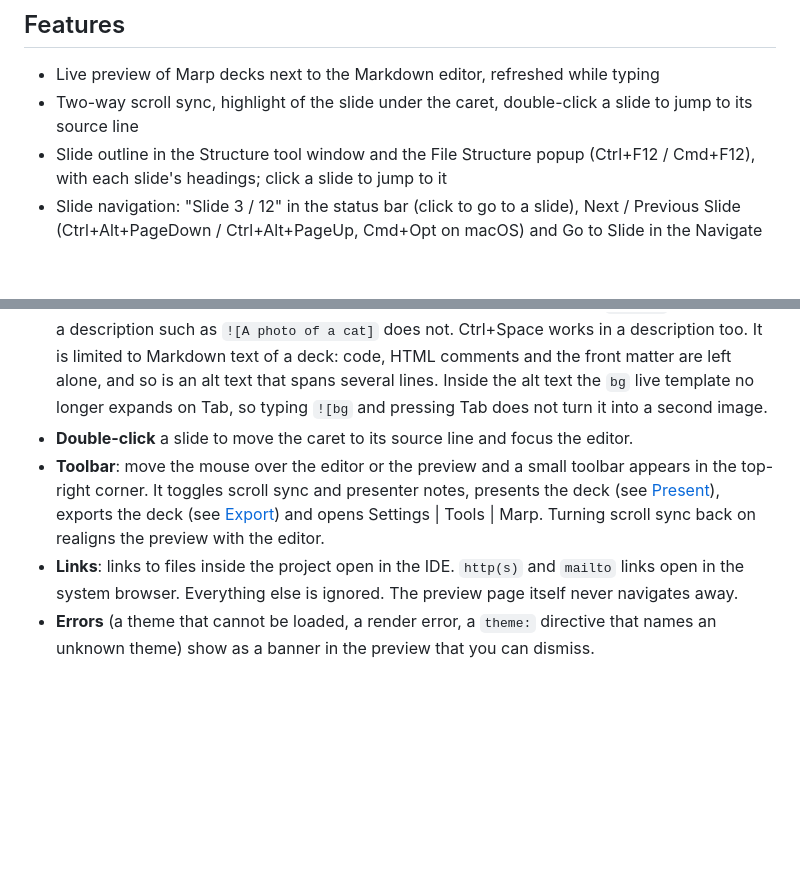
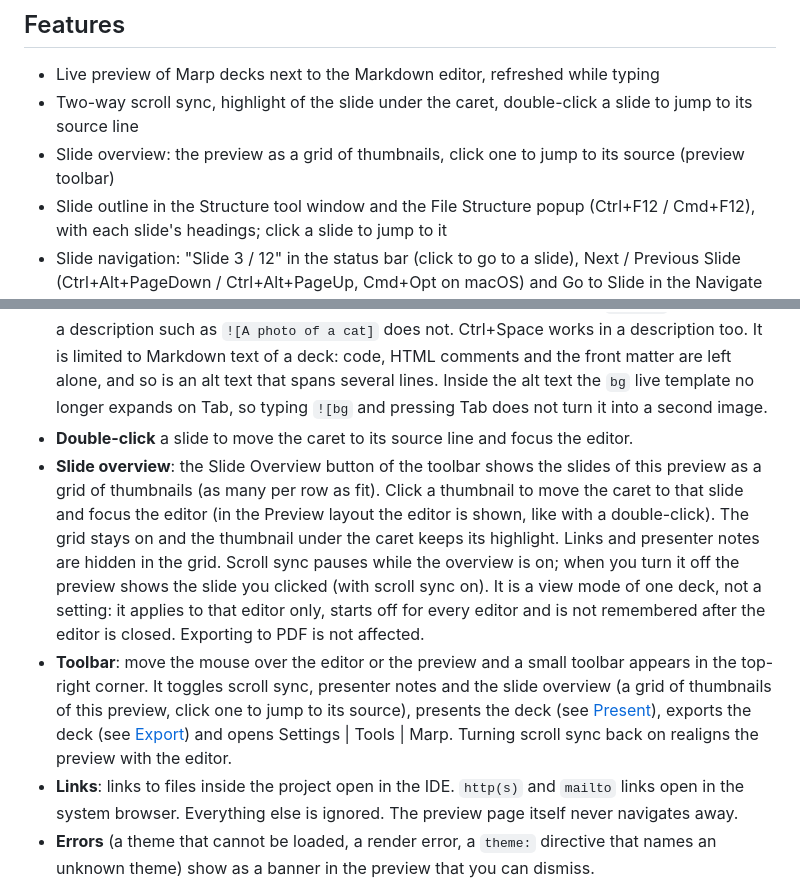
Before and after one commit to p3kj/marp-intellij, a Markdown page: README.md, 2 parts joined by grey strips. GitHub-like rendering; blank space fills up the shorter version.

```diff
--- a/README.md
+++ b/README.md
@@ -64,6 +64,7 @@ For a bigger example open the `samples/` folder of this repository as a project.
 
 - Live preview of Marp decks next to the Markdown editor, refreshed while typing
 - Two-way scroll sync, highlight of the slide under the caret, double-click a slide to jump to its source line
+- Slide overview: the preview as a grid of thumbnails, click one to jump to its source (preview toolbar)
 - Slide outline in the Structure tool window and the File Structure popup (Ctrl+F12 / Cmd+F12), with each slide's headings; click a slide to jump to it
 - Slide navigation: "Slide 3 / 12" in the status bar (click to go to a slide), Next / Previous Slide (Ctrl+Alt+PageDown / Ctrl+Alt+PageUp, Cmd+Opt on macOS) and Go to Slide in the Navigate menu, slide numbers in the editor, and folding of each slide
 - File | New | Marp Presentation starter deck, and live templates `slide`, `lead`, `bg` and `notes` (type the abbreviation and press Tab)
@@ -97,7 +98,8 @@ A Markdown file is treated as a Marp deck when its front matter contains `marp:
 - **Front matter**: the same completion, documentation and inspection work on the top-level keys of the front matter of a deck, which also offers `marp` and does not offer a key that is already there (a repeated key makes Marp ignore the whole front matter). The keys of the Markdown plugin's front matter schema, such as `title`, keep working next to the Marp keys. Keys that are not Marp directives (`title`, `author`, ...) are left alone by the inspection, unless one is a near miss of a directive (`pagiante`), which is a weak warning. Nested values and lists are left to the YAML support. Like everything else, this needs a deck: the file has to contain `marp: true` already.
 - **Image syntax**: in the alt text of an image in a deck (`![bg left:40% blur](photo.png)`), basic completion (Ctrl+Space) offers the keywords Marp reads there, and quick documentation (Ctrl+Q, F1 on macOS) and hovering explain the one under the caret, with the default Marp uses when you leave the argument out. Without `bg` in the alt text it offers `bg`, the sizes `w:`, `h:`, `width:`, `height:` and the filters (`blur`, `sepia`, ...). With `bg` it also offers `left`, `right`, `fit`, `contain`, `cover`, `auto`, `vertical` and `horizontal`, and leaves out `bg` and the keywords the alt text already has. Values are not completed: `w:` stops at the colon, and a filter or `left` is inserted bare, so Marp uses its default (`blur` is `blur:10px`). The popup opens by itself while you type, but only while every other word of the alt text is a keyword, so `![bg co` opens it and a description such as `![A photo of a cat]` does not. Ctrl+Space works in a description too. It is limited to Markdown text of a deck: code, HTML comments and the front matter are left alone, and so is an alt text that spans several lines. Inside the alt text the `bg` live template no longer expands on Tab, so typing `![bg` and pressing Tab does not turn it into a second image.
 - **Double-click** a slide to move the caret to its source line and focus the editor.
-- **Toolbar**: move the mouse over the editor or the preview and a small toolbar appears in the top-right corner. It toggles scroll sync and presenter notes, presents the deck (see [Present](#present)), exports the deck (see [Export](#export)) and opens Settings | Tools | Marp. Turning scroll sync back on realigns the preview with the editor.
+- **Slide overview**: the Slide Overview button of the toolbar shows the slides of this preview as a grid of thumbnails (as many per row as fit). Click a thumbnail to move the caret to that slide and focus the editor (in the Preview layout the editor is shown, like with a double-click). The grid stays on and the thumbnail under the caret keeps its highlight. Links and presenter notes are hidden in the grid. Scroll sync pauses while the overview is on; when you turn it off the preview shows the slide you clicked (with scroll sync on). It is a view mode of one deck, not a setting: it applies to that editor only, starts off for every editor and is not remembered after the editor is closed. Exporting to PDF is not affected.
+- **Toolbar**: move the mouse over the editor or the preview and a small toolbar appears in the top-right corner. It toggles scroll sync, presenter notes and the slide overview (a grid of thumbnails of this preview, click one to jump to its source), presents the deck (see [Present](#present)), exports the deck (see [Export](#export)) and opens Settings | Tools | Marp. Turning scroll sync back on realigns the preview with the editor.
 - **Links**: links to files inside the project open in the IDE. `http(s)` and `mailto` links open in the system browser. Everything else is ignored. The preview page itself never navigates away.
 - **Errors** (a theme that cannot be loaded, a render error, a `theme:` directive that names an unknown theme) show as a banner in the preview that you can dismiss.
 - **Theme CSS edits** are picked up while you type.
```
Also changed, not shown: CHANGELOG.md (+1 -0 lines), docs/ARCHITECTURE.md (+40 -5 lines).
